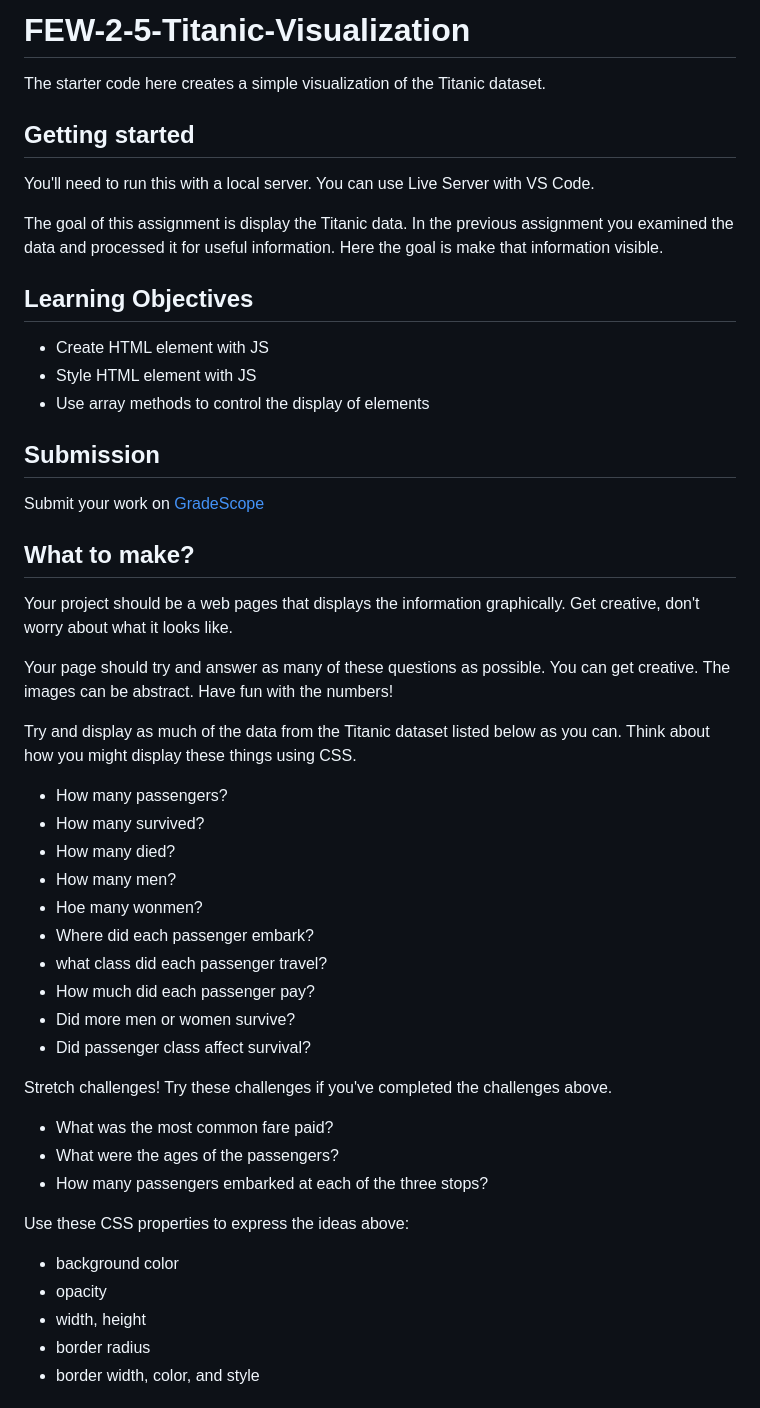
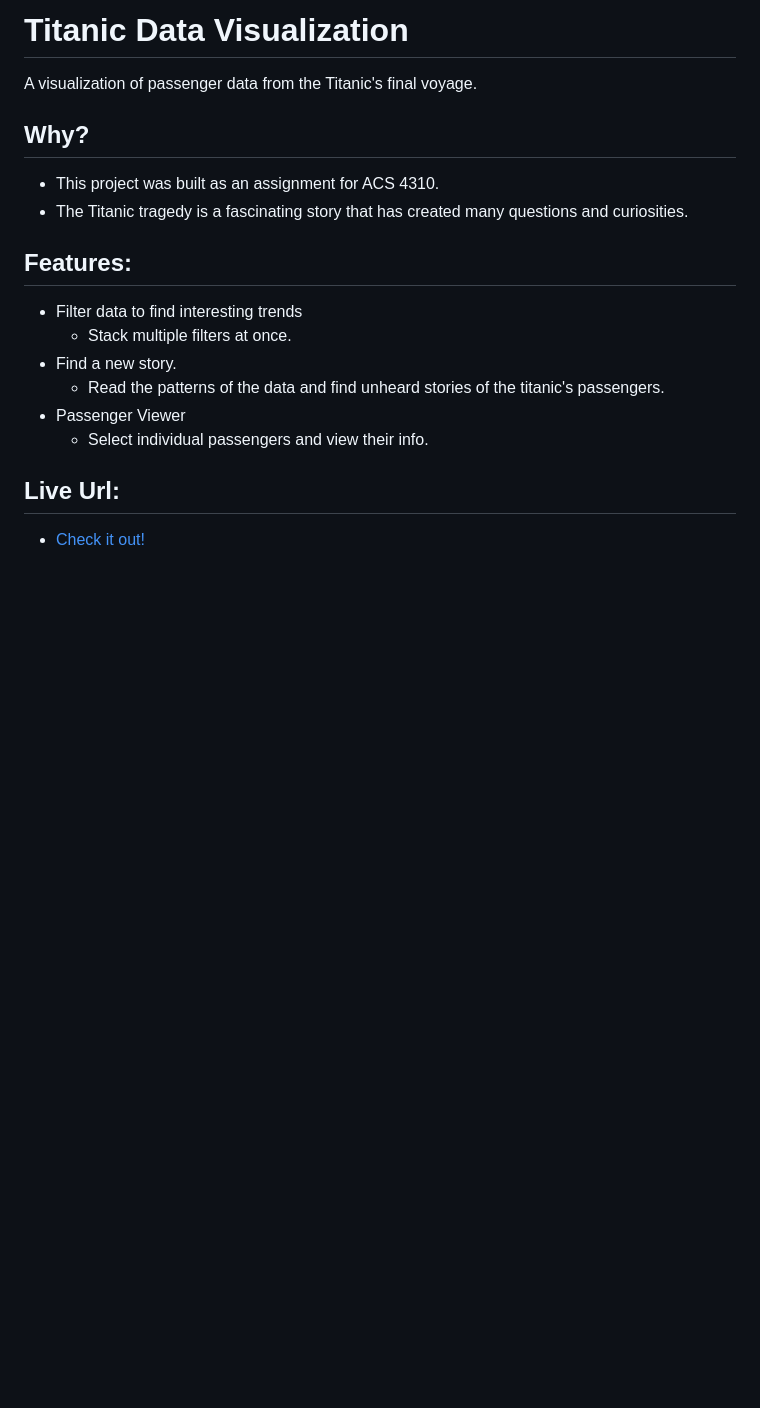
Before and after one commit to jewarner57/TitanicDataVisualization, a Markdown page: README.md, the part around the change printed below. GitHub-like rendering; blank space fills up the shorter version.

Commit message:
feat: add readme

```diff
--- a/README.md
+++ b/README.md
@@ -1,53 +1,18 @@
-# FEW-2-5-Titanic-Visualization
+# Titanic Data Visualization
+A visualization of passenger data from the Titanic's final voyage.
 
-The starter code here creates a simple visualization of the Titanic dataset.
+## Why?
+* This project was built as an assignment for ACS 4310.
+* The Titanic tragedy is a fascinating story that has created many questions and curiosities.
 
-## Getting started
+## Features:
+* Filter data to find interesting trends
+  * Stack multiple filters at once.
+* Find a new story.
+  * Read the patterns of the data and find unheard stories of the titanic's passengers.
+* Passenger Viewer
+  * Select individual passengers and view their info.
 
-You'll need to run this with a local server. You can use Live Server with VS Code.
+## Live Url:
+  * [Check it out!](http://www.jonathanewarner.com/TitanicDataVisualization/)
 
-The goal of this assignment is display the Titanic data. In the previous assignment you examined the data and processed it for useful information. Here the goal is make that information visible.
-
-## Learning Objectives
-
-- Create HTML element with JS
-- Style HTML element with JS
-- Use array methods to control the display of elements
-
-## Submission
-
-Submit your work on [GradeScope](https://www.gradescope.com/courses/218919)
-
-## What to make?
-
-Your project should be a web pages that displays the information graphically. Get creative, don't worry about what it looks like.
-
-Your page should try and answer as many of these questions as possible. You can get creative. The images can be abstract. Have fun with the numbers!
-
-Try and display as much of the data from the Titanic dataset listed below as you can. Think about how you might display these things using CSS.
-
-- How many passengers?
-- How many survived?
-- How many died?
-- How many men?
-- Hoe many wonmen?
-- Where did each passenger embark?
-- what class did each passenger travel?
-- How much did each passenger pay?
-- Did more men or women survive?
-- Did passenger class affect survival?
-
-Stretch challenges! Try these challenges if you've completed the challenges above.
-
-- What was the most common fare paid?
-- What were the ages of the passengers?
-- How many passengers embarked at each of the three stops?
-
-Use these CSS properties to express the ideas above:
-
-- background color
-- opacity
-- width, height
-- border radius
-- border width, color, and style
-
```
Also changed, not shown: other parts of README.md (+2 -23 lines), images/preview.png (added), 2 other files.
